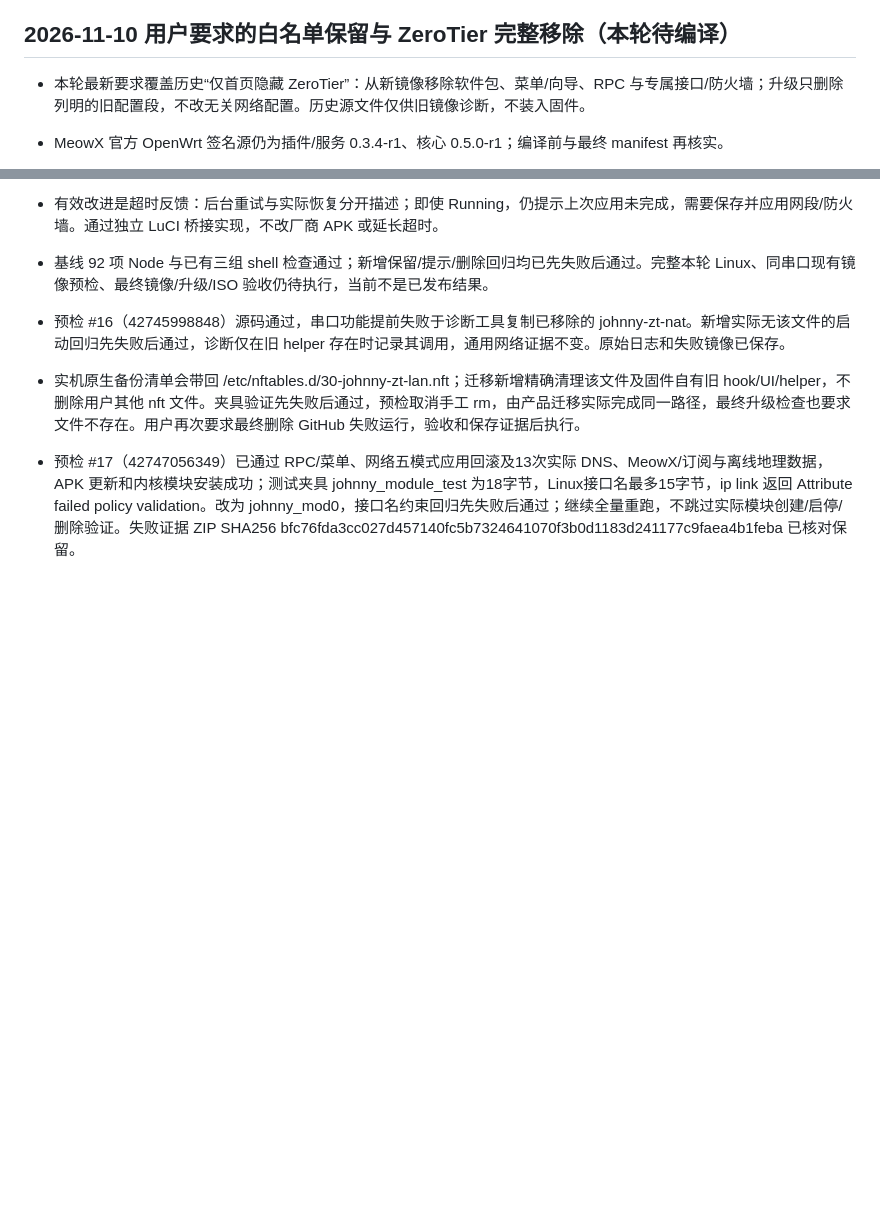
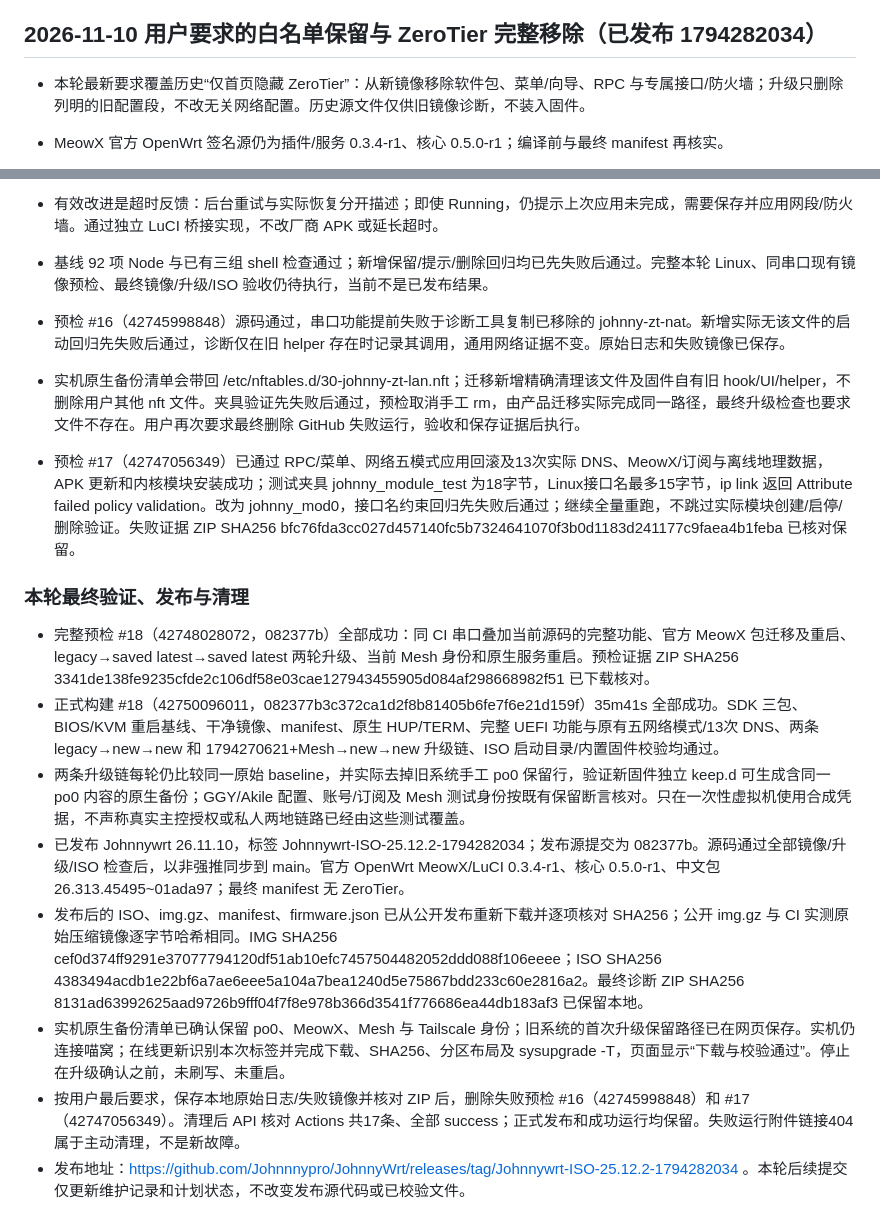
Before and after one commit to Johnnnypro/JohnnyWrt, a Markdown page: MAINTENANCE.md, 2 parts joined by grey strips. Drawn GitHub-style; blank space fills up the shorter version.

Commit message:
Document verified whitelist firmware release and failed-run cleanup

```diff
--- a/MAINTENANCE.md
+++ b/MAINTENANCE.md
@@ -532,7 +532,7 @@
 - Actions最终API清单15条、全部completed/success；本次累计删除21条已结束非success记录（先前18条及42727562151、42731967925、42732462638）。原始镜像/日志/快照和清理清单已保留在任务工作目录，旧Actions附件链接被清理后404是预期。正式Release和成功运行均保留。移除已完成且依赖被删工件的一次性complete-26.11.10.yml；常规构建的已实测runuser/kvm修复保留。
 - 支持已验证的旧仓库fixture及本仓库#14到本版、再到本版的同系列同分区保留配置升级。旧仓库固件需手动上传img.gz保留配置一次，之后使用新仓库在线更新。没有证明任意硬件/跨大版本、真实运营商PPPoE/DHCPv6-PD或私人两地组网；本次没有执行真实路由器刷写，也没有声称GITHUB_TOKEN创建Release的403根因已确定。
 
-## 2026-11-10 用户要求的白名单保留与 ZeroTier 完整移除（本轮待编译）
+## 2026-11-10 用户要求的白名单保留与 ZeroTier 完整移除（已发布 1794282034）
 
 - 本轮最新要求覆盖历史“仅首页隐藏 ZeroTier”：从新镜像移除软件包、菜单/向导、RPC 与专属接口/防火墙；升级只删除列明的旧配置段，不改无关网络配置。历史源文件仅供旧镜像诊断，不装入固件。
 - MeowX 官方 OpenWrt 签名源仍为插件/服务 0.3.4-r1、核心 0.5.0-r1；编译前与最终 manifest 再核实。
@@ -546,3 +546,14 @@
 - 实机原生备份清单会带回 /etc/nftables.d/30-johnny-zt-lan.nft；迁移新增精确清理该文件及固件自有旧 hook/UI/helper，不删除用户其他 nft 文件。夹具验证先失败后通过，预检取消手工 rm，由产品迁移实际完成同一路径，最终升级检查也要求文件不存在。用户再次要求最终删除 GitHub 失败运行，验收和保存证据后执行。
 
 - 预检 #17（42747056349）已通过 RPC/菜单、网络五模式应用回滚及13次实际 DNS、MeowX/订阅与离线地理数据，APK 更新和内核模块安装成功；测试夹具 johnny_module_test 为18字节，Linux接口名最多15字节，ip link 返回 Attribute failed policy validation。改为 johnny_mod0，接口名约束回归先失败后通过；继续全量重跑，不跳过实际模块创建/启停/删除验证。失败证据 ZIP SHA256 bfc76fda3cc027d457140fc5b7324641070f3b0d1183d241177c9faea4b1feba 已核对保留。
+
+### 本轮最终验证、发布与清理
+
+- 完整预检 #18（42748028072，082377b）全部成功：同 CI 串口叠加当前源码的完整功能、官方 MeowX 包迁移及重启、legacy→saved latest→saved latest 两轮升级、当前 Mesh 身份和原生服务重启。预检证据 ZIP SHA256 3341de138fe9235cfde2c106df58e03cae127943455905d084af298668982f51 已下载核对。
+- 正式构建 #18（42750096011，082377b3c372ca1d2f8b81405b6fe7f6e21d159f）35m41s 全部成功。SDK 三包、BIOS/KVM 重启基线、干净镜像、manifest、原生 HUP/TERM、完整 UEFI 功能与原有五网络模式/13次 DNS、两条 legacy→new→new 和 1794270621+Mesh→new→new 升级链、ISO 启动目录/内置固件校验均通过。
+- 两条升级链每轮仍比较同一原始 baseline，并实际去掉旧系统手工 po0 保留行，验证新固件独立 keep.d 可生成含同一 po0 内容的原生备份；GGY/Akile 配置、账号/订阅及 Mesh 测试身份按既有保留断言核对。只在一次性虚拟机使用合成凭据，不声称真实主控授权或私人两地链路已经由这些测试覆盖。
+- 已发布 Johnnywrt 26.11.10，标签 Johnnywrt-ISO-25.12.2-1794282034；发布源提交为 082377b。源码通过全部镜像/升级/ISO 检查后，以非强推同步到 main。官方 OpenWrt MeowX/LuCI 0.3.4-r1、核心 0.5.0-r1、中文包 26.313.45495~01ada97；最终 manifest 无 ZeroTier。
+- 发布后的 ISO、img.gz、manifest、firmware.json 已从公开发布重新下载并逐项核对 SHA256；公开 img.gz 与 CI 实测原始压缩镜像逐字节哈希相同。IMG SHA256 cef0d374ff9291e37077794120df51ab10efc7457504482052ddd088f106eeee；ISO SHA256 4383494acdb1e22bf6a7ae6eee5a104a7bea1240d5e75867bdd233c60e2816a2。最终诊断 ZIP SHA256 8131ad63992625aad9726b9fff04f7f8e978b366d3541f776686ea44db183af3 已保留本地。
+- 实机原生备份清单已确认保留 po0、MeowX、Mesh 与 Tailscale 身份；旧系统的首次升级保留路径已在网页保存。实机仍连接喵窝；在线更新识别本次标签并完成下载、SHA256、分区布局及 sysupgrade -T，页面显示“下载与校验通过”。停止在升级确认之前，未刷写、未重启。
+- 按用户最后要求，保存本地原始日志/失败镜像并核对 ZIP 后，删除失败预检 #16（42745998848）和 #17（42747056349）。清理后 API 核对 Actions 共17条、全部 success；正式发布和成功运行均保留。失败运行附件链接404属于主动清理，不是新故障。
+- 发布地址：https://github.com/Johnnnypro/JohnnyWrt/releases/tag/Johnnywrt-ISO-25.12.2-1794282034 。本轮后续提交仅更新维护记录和计划状态，不改变发布源代码或已校验文件。
```
Also changed, not shown: 1 other file.
